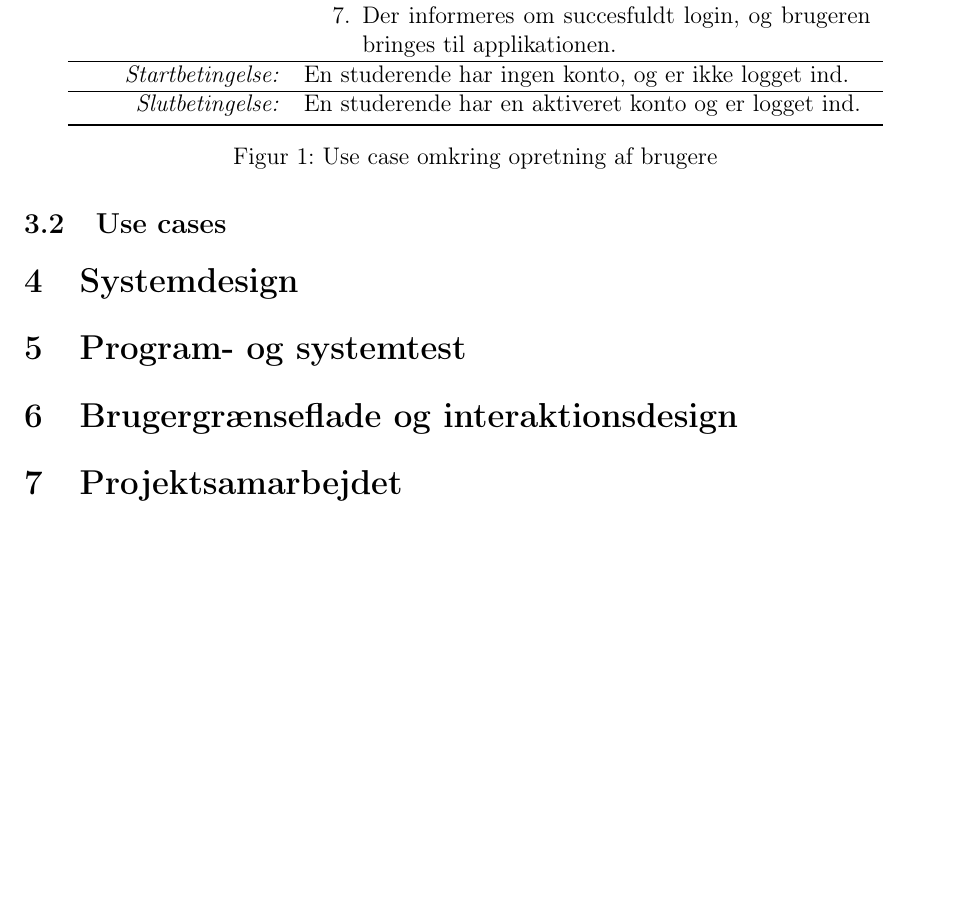
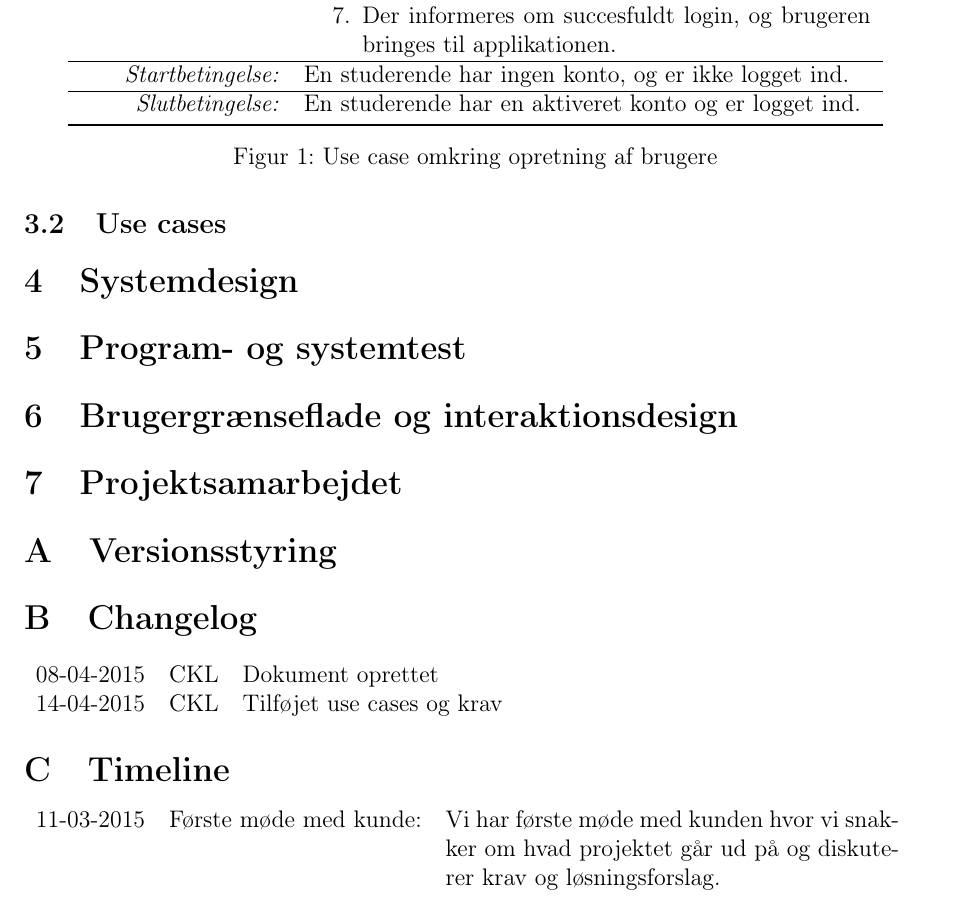
Before and after one commit to christiankjaer/pop-webhelp, a LaTeX document (doc/Delrapport2/delrapport2.tex): part of page 4 of 4 before the commit and part of page 4 of 5 after it, cut so that both start at the same text, the shorter picture padded with empty space. Compiled offline with pdfLaTeX.

Commit message:
Tilføjet bilag og startet på changelog og timeline

```diff
--- a/doc/Delrapport2/delrapport2.tex
+++ b/doc/Delrapport2/delrapport2.tex
@@ -125,6 +125,22 @@ Det vigtigste krav er at det skal være nemt at tilføje nye opgaver til systeme
 
 \section{Projektsamarbejdet}
 \label{sec:projektsamarbejdet}
+
+\appendix
+\section{Versionsstyring}
+
+\section{Changelog}
+\begin{tabular}{l l l}
+08-04-2015 & CKL & Dokument oprettet \\
+14-04-2015 & CKL & Tilføjet use cases og krav \\
+\end{tabular}
+
+\section{Timeline}
+\begin{tabular}{l l p{8cm}}
+11-03-2015 & Første møde med kunde: & Vi har første møde med kunden hvor vi snakker om hvad projektet går ud på og diskuterer krav og løsningsforslag.
+\end{tabular}
+
 \bibliographystyle{alpha}
 \bibliography{refs}{}
+
 \end{document}
```
